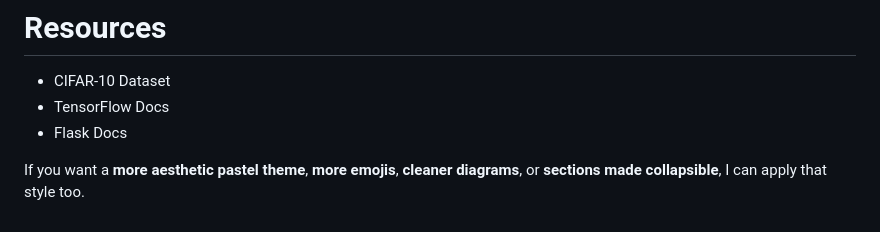
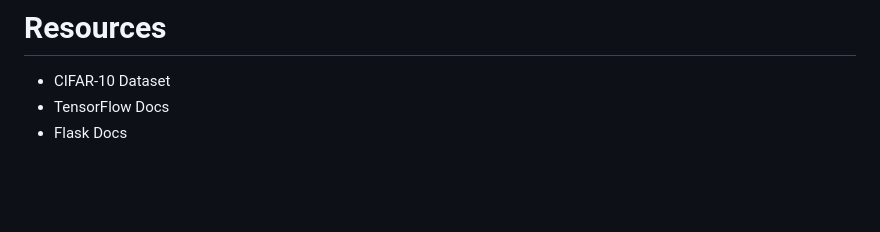
Before and after one commit to cyiza22/MLOP_Summative, a Markdown page: README.md, the part around one of its changes. Rendered like a GitHub page; blank space fills up the shorter version.

Commit message:
Refine README formatting and heading
Removed unnecessary line breaks and updated section heading.

```diff
--- a/README.md
+++ b/README.md
@@ -314,6 +314,3 @@ ML_Pipeline_Project/
 * CIFAR-10 Dataset
 * TensorFlow Docs
 * Flask Docs
-
-
-If you want a **more aesthetic pastel theme**, **more emojis**, **cleaner diagrams**, or **sections made collapsible**, I can apply that style too.
```
Also changed, not shown: other parts of README.md (+1 -1 lines).
